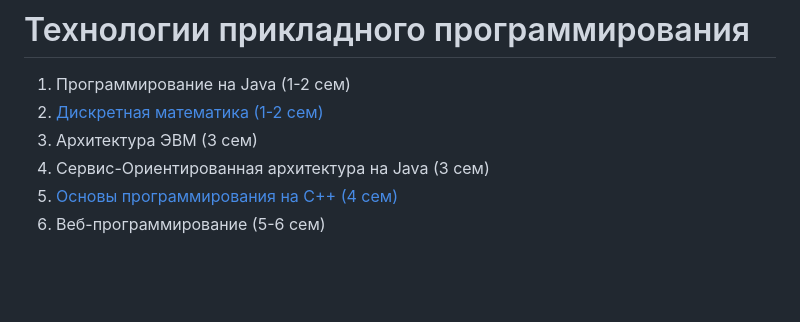
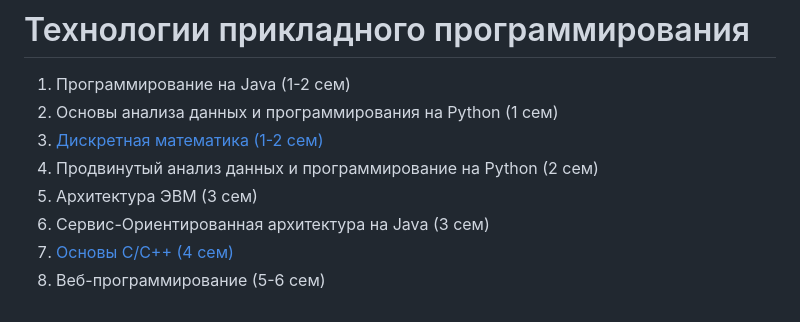
Before and after one commit to raf-me/ITMO, a Markdown page: README.md, the part around the change. Drawn GitHub-style; blank space fills up the shorter version.

Commit message:
Update programming courses in README.md

```diff
--- a/README.md
+++ b/README.md
@@ -50,8 +50,10 @@
 
 # Технологии прикладного программирования
 1. Программирование на Java (1-2 сем)
-2. [Дискретная математика (1-2 сем)](https://github.com/raf-me/ITMO/tree/main/ТПП/Дискретная%20математика/)
-3. Архитектура ЭВМ (3 сем)
-4. Сервис-Ориентированная архитектура на Java (3 сем)
-5. [Основы программирования на C++ (4 сем)](https://github.com/raf-me/ITMO/tree/main/ТПП/Программирование%20на%20C%2B%2B/)
-6. Веб-программирование (5-6 сем)
+2. Основы анализа данных и программирования на Python (1 сем)
+3. [Дискретная математика (1-2 сем)](https://github.com/raf-me/ITMO/tree/main/ТПП/Дискретная%20математика/)
+4. Продвинутый анализ данных и программирование на Python (2 сем)
+5. Архитектура ЭВМ (3 сем)
+6. Сервис-Ориентированная архитектура на Java (3 сем)
+7. [Основы C/C++ (4 сем)](https://github.com/raf-me/ITMO/tree/main/ТПП/Программирование%20на%20C%2B%2B/)
+8. Веб-программирование (5-6 сем)
```
